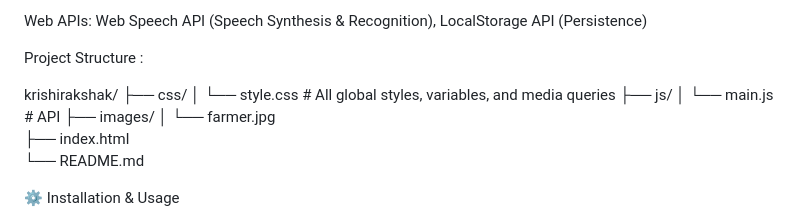
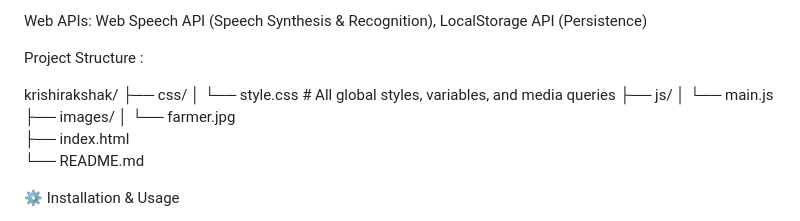
Before and after one commit to ParthMulik/KrishiRakshak, a Markdown page: README.md, the part around the change. GitHub-like rendering.

```diff
--- a/README.md
+++ b/README.md
@@ -34,7 +34,7 @@ krishirakshak/
 ├── css/
 │   └── style.css       # All global styles, variables, and media queries
 ├── js/
-│   └── main.js         # API
+│   └── main.js
 ├── images/
 │   └── farmer.jpg
 ├── index.html
```
